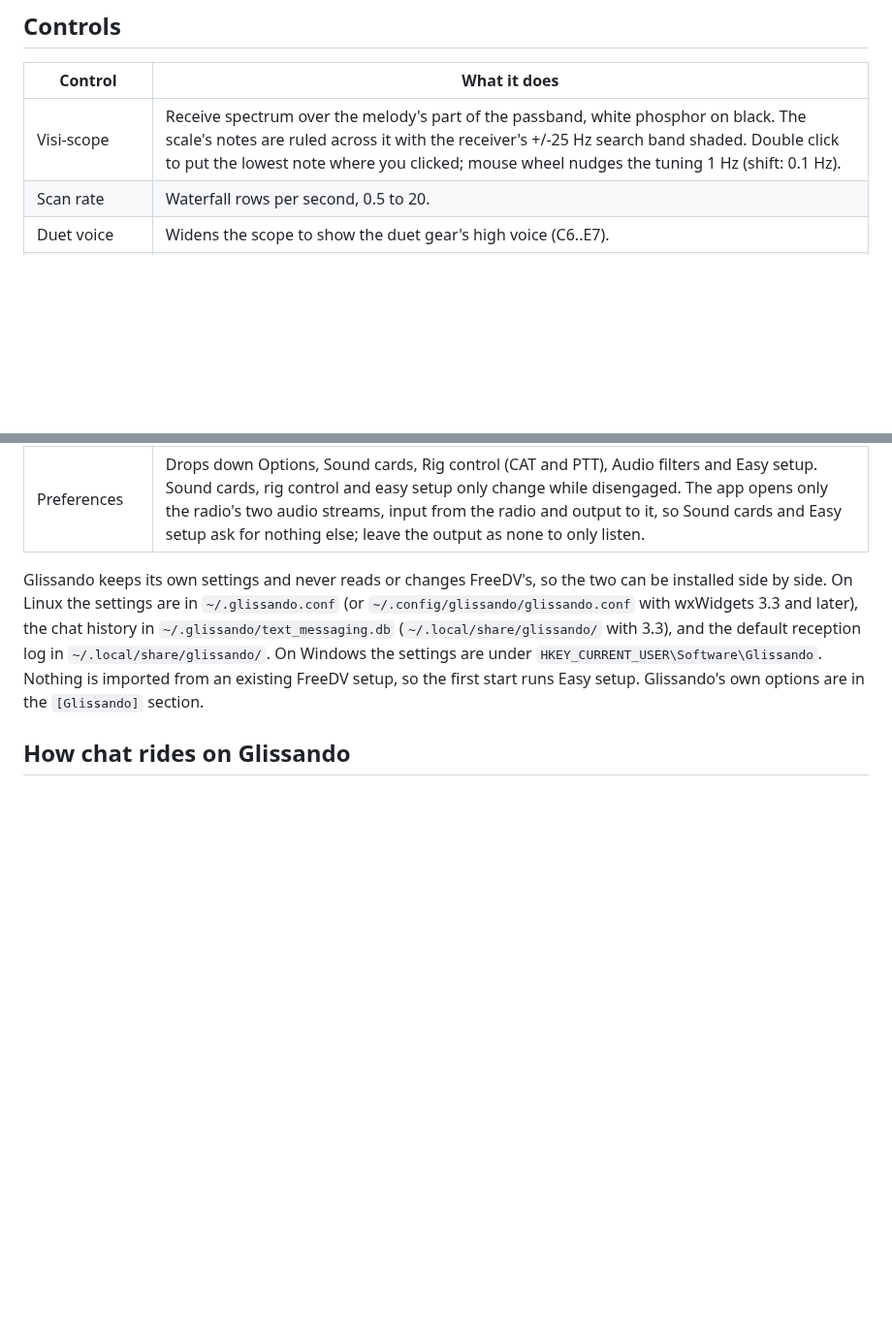
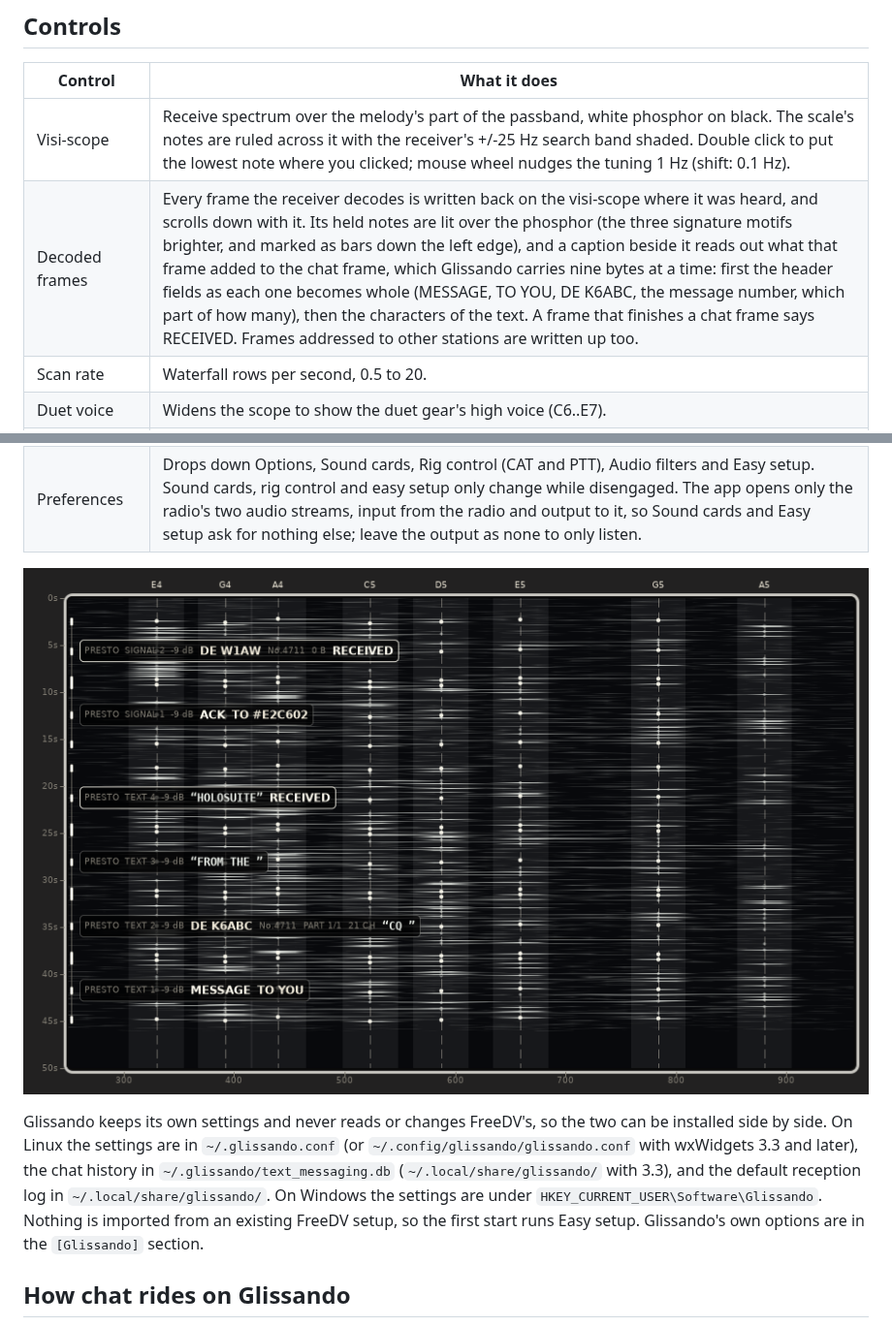
Before and after one commit to baitisj/glissando, a Markdown page: docs/APP.md, 2 parts joined by grey strips. Shown at 97% size. Rendered like a GitHub page; pictures changed too: docs/images/visi-scope-captions.png (added); blank space fills up the shorter version.

```diff
--- a/docs/APP.md
+++ b/docs/APP.md
@@ -68,6 +68,7 @@ longer changes anything.
 | Control | What it does |
 | --- | --- |
 | Visi-scope | Receive spectrum over the melody's part of the passband, white phosphor on black. The scale's notes are ruled across it with the receiver's +/-25 Hz search band shaded. Double click to put the lowest note where you clicked; mouse wheel nudges the tuning 1 Hz (shift: 0.1 Hz). |
+| Decoded frames | Every frame the receiver decodes is written back on the visi-scope where it was heard, and scrolls down with it. Its held notes are lit over the phosphor (the three signature motifs brighter, and marked as bars down the left edge), and a caption beside it reads out what that frame added to the chat frame, which Glissando carries nine bytes at a time: first the header fields as each one becomes whole (MESSAGE, TO YOU, DE K6ABC, the message number, which part of how many), then the characters of the text. A frame that finishes a chat frame says RECEIVED. Frames addressed to other stations are written up too. |
 | Scan rate | Waterfall rows per second, 0.5 to 20. |
 | Duet voice | Widens the scope to show the duet gear's high voice (C6..E7). |
 | All tempos | Decode every gear at once, so a station that shifts gear is still heard. Off: only the chosen gear (and the one automatic shifting picked). |
@@ -80,6 +81,8 @@ longer changes anything.
 | Engage | Starts and stops audio. |
 | Transmission log | Brings the chat window back if it was closed. |
 | Preferences | Drops down Options, Sound cards, Rig control (CAT and PTT), Audio filters and Easy setup. Sound cards, rig control and easy setup only change while disengaged. The app opens only the radio's two audio streams, input from the radio and output to it, so Sound cards and Easy setup ask for nothing else; leave the output as none to only listen. |
+
+![The visi-scope at Presto, 10 rows a second, with a message from K6ABC and W1AW's acknowledgement written on it as each frame decoded (a simulated channel, drawn by the scope's own code)](images/visi-scope-captions.png)
 
 Glissando keeps its own settings and never reads or changes FreeDV's, so the
 two can be installed side by side. On Linux the settings are in `~/.glissando.conf`
```
Also changed, not shown: 18 other files.
